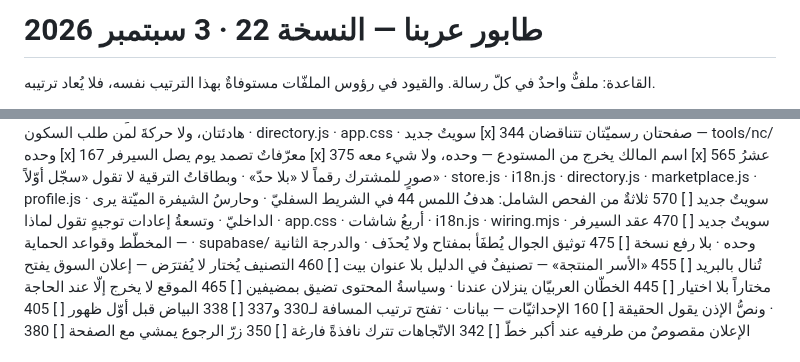
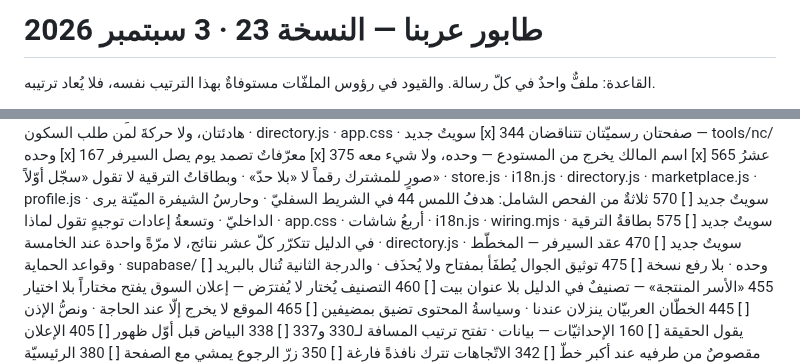
Before and after one commit to dbprime/Arabna, a Markdown page: docs/الطابور.md, 2 parts joined by grey strips. Rendered like a GitHub page.

Commit message:
الطابور — النسخة 23: 575 يُدرَج بعد 570 وقبل 470
سطرٌ واحدٌ جديد ورأسٌ واحد، ولا سطر آخر تحرّك. بعد 570 لأنّ الاثنين يمسّان
directory.js في مكانين مختلفين عن مكان هذا الملفّ، فيُرسَل بعدهما بالترتيب لا
معهما؛ وقبل 470 لأنّ 470 في supabase/ وحده.

Co-Authored-By: Claude Opus 5 <noreply@anthropic.com>
Claude-Session: https://claude.ai/code/session_01FQktTvq1yNPmo67XBoW8hs

```diff
--- a/docs/الطابور.md
+++ b/docs/الطابور.md
@@ -1,4 +1,4 @@
-# طابور عربنا — النسخة 22 · 3 سبتمبر 2026
+# طابور عربنا — النسخة 23 · 3 سبتمبر 2026
 
 القاعدة: ملفٌّ واحدٌ في كلّ رسالة. والقيود في رؤوس الملفّات
 مستوفاةٌ بهذا الترتيب نفسه، فلا يُعاد ترتيبه.
@@ -32,6 +32,7 @@
 [x] 375  اسم المالك يخرج من المستودع — وحده، ولا شيء معه
 [x] 565  عشرُ صورٍ للمشترك رقماً لا «بلا حدّ» · وبطاقاتُ الترقية لا تقول «سجّل أوّلاً» · store.js · i18n.js · directory.js · marketplace.js · profile.js · سويتٌ جديد
 [ ] 570  ثلاثةٌ من الفحص الشامل: هدفُ اللمس 44 في الشريط السفليّ · وحارسُ الشيفرة الميّتة يرى الداخليّ · وتسعةُ إعادات توجيهٍ تقول لماذا · app.css · أربعُ شاشات · i18n.js · wiring.mjs · سويتٌ جديد
+[ ] 575  بطاقةُ الترقية في الدليل تتكرّر كلّ عشر نتائج، لا مرّةً واحدة عند الخامسة · directory.js · سويتٌ جديد
 [ ] 470  عقد السيرفر — المخطّط وقواعد الحماية · supabase/ وحده · بلا رفع نسخة
 [ ] 475  توثيق الجوال يُطفَأ بمفتاح ولا يُحذَف · والدرجة الثانية تُنال بالبريد
 [ ] 455  «الأسر المنتجة» — تصنيفٌ في الدليل بلا عنوان بيت
```
